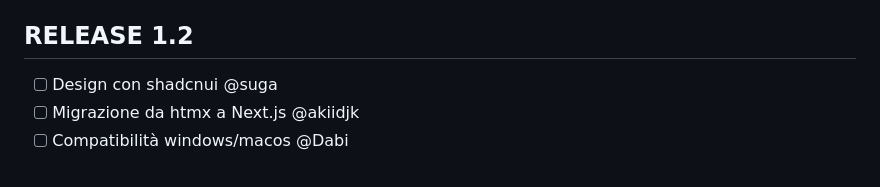
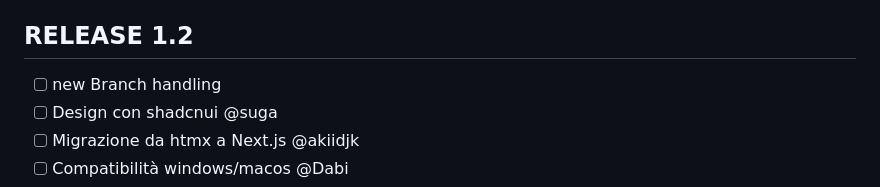
Before and after one commit to akiidjk/CookieFarm, a Markdown page: NOTES.md, the part around the change. Rendered like a GitHub page.

Commit message:
Add new Branch handling task to release notes

```diff
--- a/NOTES.md
+++ b/NOTES.md
@@ -71,6 +71,7 @@
 - [x] Installazione del client tramite `install.sh` per averlo globale
 
 ## RELEASE 1.2
+- [ ] new Branch handling
 - [ ] Design con shadcnui @suga
 - [ ] Migrazione da htmx a Next.js @akiidjk
 - [ ] Compatibilità windows/macos @Dabi
```
